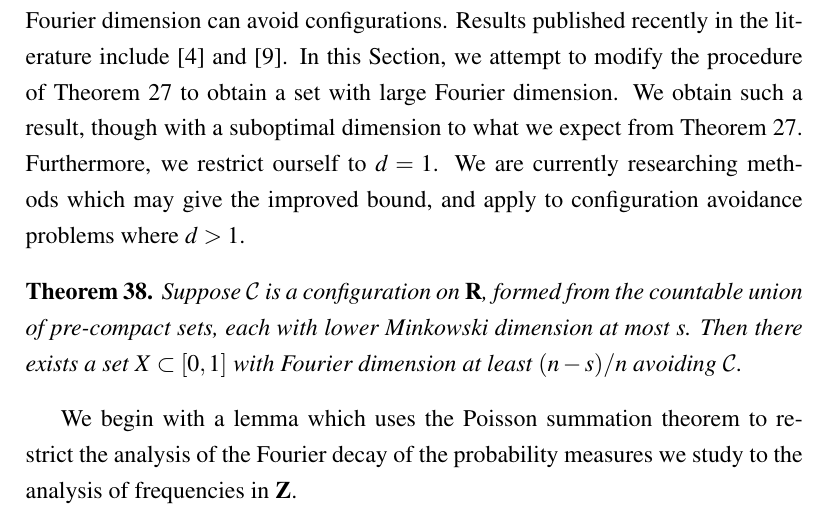
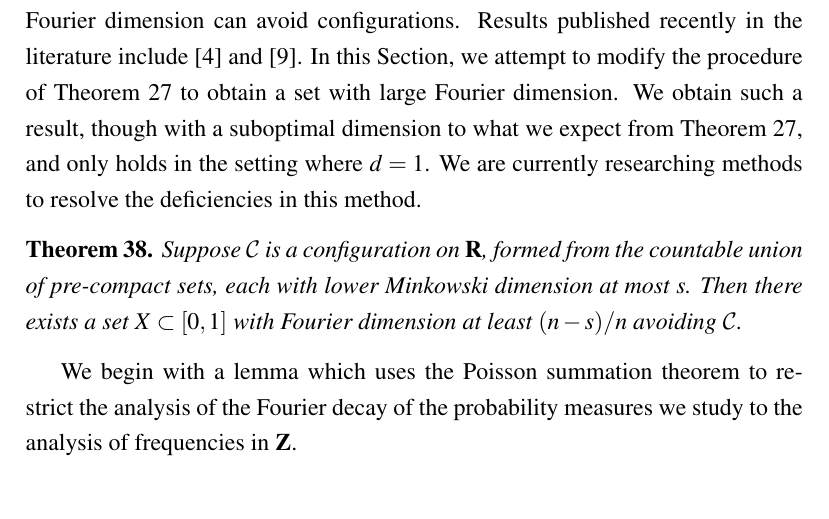
Before and after one commit to jdjake/MscThesis, a LaTeX thesis (diss.tex, which reads conclusions.tex): part of page 73 of 83, cut so that both start at the same text. Compiled offline with pdfLaTeX.

Commit message:
fixed typo

```diff
--- a/conclusions.tex
+++ b/conclusions.tex
@@ -172,7 +172,7 @@ Before we move on, consider one application of Theorem \ref{theorem9063909014901
 
 \section{Fourier Dimension}
 
-Recently, there has been much interest in determining whether sets with large Fourier dimension can avoid configurations. Results published recently in the literature include \cite{PramanikLaba} and \cite{Shmerkin}. In this Section, we attempt to modify the procedure of Theorem \ref{mainTheorem} to obtain a set with large Fourier dimension. We obtain such a result, though with a suboptimal dimension to what we expect from Theorem \ref{mainTheorem}. Furthermore, we restrict ourself to $d = 1$. We are currently researching methods which may give the improved bound, and apply to configuration avoidance problems where $d > 1$.
+Recently, there has been much interest in determining whether sets with large Fourier dimension can avoid configurations. Results published recently in the literature include \cite{PramanikLaba} and \cite{Shmerkin}. In this Section, we attempt to modify the procedure of Theorem \ref{mainTheorem} to obtain a set with large Fourier dimension. We obtain such a result, though with a suboptimal dimension to what we expect from Theorem \ref{mainTheorem}, and only holds in the setting where $d = 1$. We are currently researching methods to resolve the deficiencies in this method.
 
 \begin{theorem} \label{FourierTheorem}
     Suppose $\C$ is a configuration on $\RR$, formed from the countable union of pre-compact sets, each with lower Minkowski dimension at most $s$. Then there exists a set $X \subset [0,1]$ with Fourier dimension at least $(n - s)/n$ avoiding $\C$.
```
Also changed, not shown: diss.pdf.
